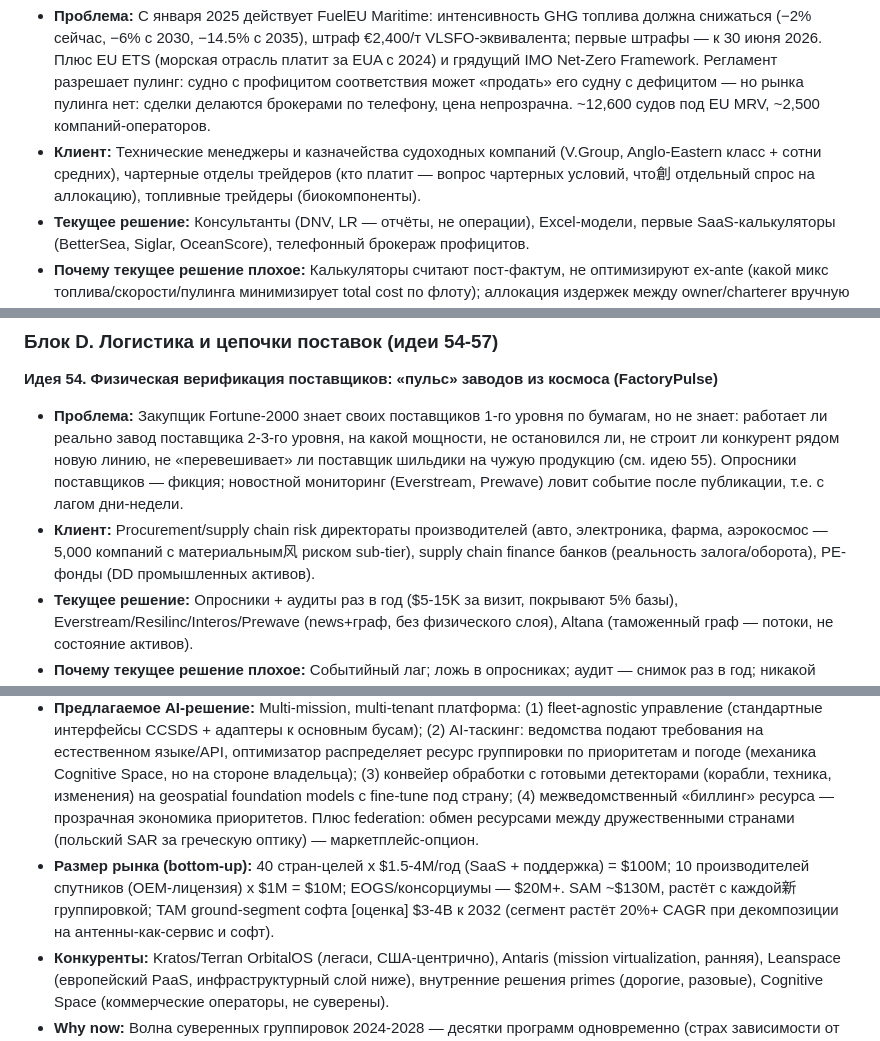
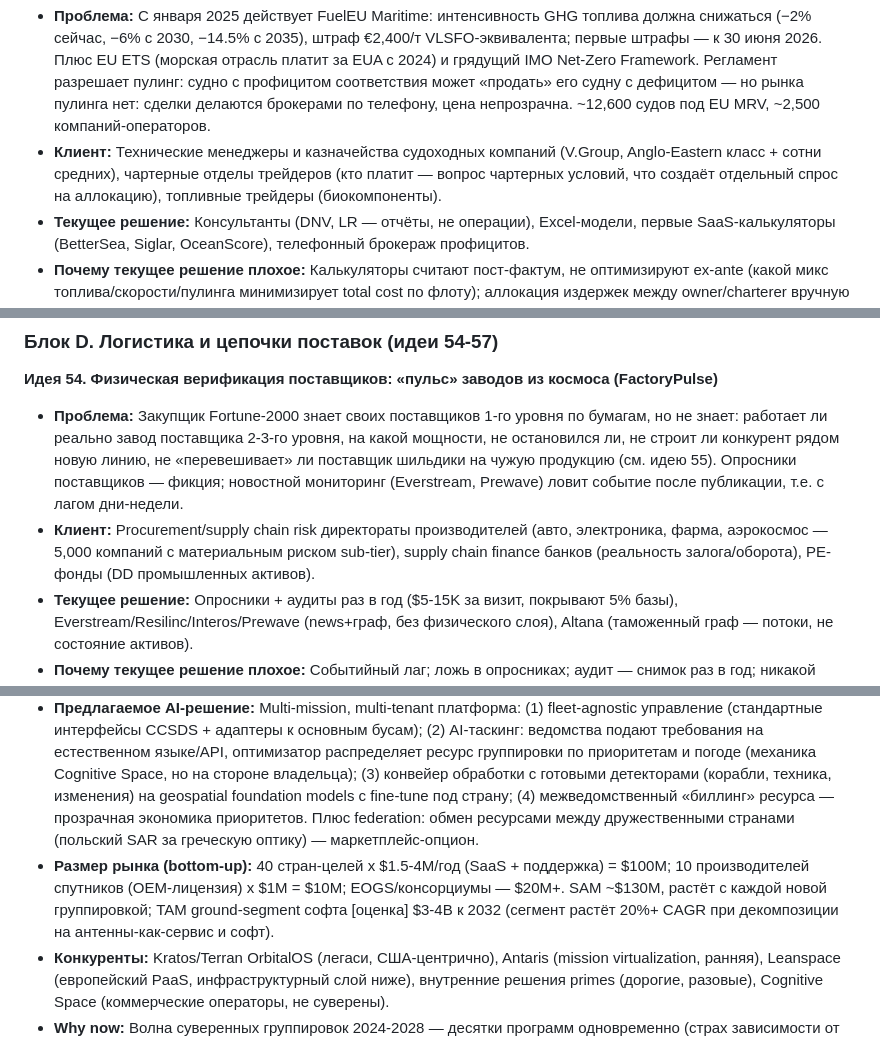
Before and after one commit to myzeushell-ui/petai, a Markdown page: docs/geospatial-ai-market-analysis/10-ideas--3.md, 3 parts joined by grey strips. Drawn GitHub-style.

```diff
--- a/docs/geospatial-ai-market-analysis/10-ideas--3.md
+++ b/docs/geospatial-ai-market-analysis/10-ideas--3.md
@@ -269,7 +268,7 @@
 **Идея 53. Комплаенс-казначейство декарбонизации флота + пулинг-маркетплейс (FleetCarbon Exchange)**
 
 - **Проблема:** С января 2025 действует FuelEU Maritime: интенсивность GHG топлива должна снижаться (−2% сейчас, −6% с 2030, −14.5% с 2035), штраф €2,400/т VLSFO-эквивалента; первые штрафы — к 30 июня 2026. Плюс EU ETS (морская отрасль платит за EUA с 2024) и грядущий IMO Net-Zero Framework. Регламент разрешает пулинг: судно с профицитом соответствия может «продать» его судну с дефицитом — но рынка пулинга нет: сделки делаются брокерами по телефону, цена непрозрачна. ~12,600 судов под EU MRV, ~2,500 компаний-операторов.
-- **Клиент:** Технические менеджеры и казначейства судоходных компаний (V.Group, Anglo-Eastern класс + сотни средних), чартерные отделы трейдеров (кто платит — вопрос чартерных условий, что創 отдельный спрос на аллокацию), топливные трейдеры (биокомпоненты).
+- **Клиент:** Технические менеджеры и казначейства судоходных компаний (V.Group, Anglo-Eastern класс + сотни средних), чартерные отделы трейдеров (кто платит — вопрос чартерных условий, что создаёт отдельный спрос на аллокацию), топливные трейдеры (биокомпоненты).
 - **Текущее решение:** Консультанты (DNV, LR — отчёты, не операции), Excel-модели, первые SaaS-калькуляторы (BetterSea, Siglar, OceanScore), телефонный брокераж профицитов.
 - **Почему текущее решение плохое:** Калькуляторы считают пост-фактум, не оптимизируют ex-ante (какой микс топлива/скорости/пулинга минимизирует total cost по флоту); аллокация издержек между owner/charterer вручную по каждой чартер-партии; пулинг непрозрачен — спреды брокеров 20-40% [оценка]; данные о потреблении грязные (noon reports).
 - **Предлагаемое AI-решение:** (1) Верифицированный расчёт позиций: noon reports + AIS + bunker delivery notes, аномалия-детекция приписок; (2) оптимизатор «казначейства соответствия»: по флоту и году — что дешевле: биотопливо, ETS-квоты, штраф, пулинг, banking/borrowing (регламент разрешает перенос); (3) маркетплейс пулинга с клирингом и стандартным контрактом (take rate 2-5%); (4) LLM-модуль аллокации по чартер-партиям (BIMCO-клаузулы) — автоматические счета контрагентам. AI-native: оптимизация — стохастическая (цены EUA, биотоплива, профиль эксплуатации), LLM — для контрактного слоя.
@@ -291,7 +290,7 @@
 **Идея 54. Физическая верификация поставщиков: «пульс» заводов из космоса (FactoryPulse)**
 
 - **Проблема:** Закупщик Fortune-2000 знает своих поставщиков 1-го уровня по бумагам, но не знает: работает ли реально завод поставщика 2-3-го уровня, на какой мощности, не остановился ли, не строит ли конкурент рядом новую линию, не «перевешивает» ли поставщик шильдики на чужую продукцию (см. идею 55). Опросники поставщиков — фикция; новостной мониторинг (Everstream, Prewave) ловит событие после публикации, т.е. с лагом дни-недели.
-- **Клиент:** Procurement/supply chain risk директораты производителей (авто, электроника, фарма, аэрокосмос — 5,000 компаний с материальным风 риском sub-tier), supply chain finance банков (реальность залога/оборота), PE-фонды (DD промышленных активов).
+- **Клиент:** Procurement/supply chain risk директораты производителей (авто, электроника, фарма, аэрокосмос — 5,000 компаний с материальным риском sub-tier), supply chain finance банков (реальность залога/оборота), PE-фонды (DD промышленных активов).
 - **Текущее решение:** Опросники + аудиты раз в год ($5-15K за визит, покрывают 5% базы), Everstream/Resilinc/Interos/Prewave (news+граф, без физического слоя), Altana (таможенный граф — потоки, не состояние активов).
 - **Почему текущее решение плохое:** Событийный лаг; ложь в опросниках; аудит — снимок раз в год; никакой ранней детекции деградации (сокращение смен, пустые стоянки, остывшие печи) — а именно она предсказывает дефолт поставщика за месяцы.
 - **Предлагаемое AI-решение:** Библиотека «пульсов» промышленных объектов: по координатам заводов (экстракция из таможенных деклараций + Google/OSM + клиентские вендор-мастера) — временные ряды активности из бесплатных/дешёвых источников: Sentinel-2 (стоянки, склады под открытым небом), Sentinel-1 SAR (изменения конструкций, ночная активность), VIIRS (тепло/огни), NO2 (Sentinel-5P — работа печей/ТЭЦ), парковки из Planet по исключению. ML-модель «нормального пульса» каждого объекта → алерты отклонений; скоринг «производственной правдоподобности» (заявленный объём vs физическая активность). Продукт — API + интеграция в SAP Ariba/Coupa.
@@ -371,7 +370,7 @@
 - **Текущее решение:** Кастомные ground-сегменты от primes (Airbus, Telespazio, Kongsberg), «подарочный» софт производителя спутника (закрывает один тип аппарата), внутренние разработки (годы, текучка).
 - **Почему текущее решение плохое:** Каждая страна платит за один и тот же софт заново; vendor lock на производителя аппарата (добавить чужой SAR — новый проект); нет AI-слоя (таскинг вручную, аналитика отдельно); мультиведомственное распределение (армия/разведка/МЧС/агро) не решено — политические драки за приоритет съёмки решаются звонками.
 - **Предлагаемое AI-решение:** Multi-mission, multi-tenant платформа: (1) fleet-agnostic управление (стандартные интерфейсы CCSDS + адаптеры к основным бусам); (2) AI-таскинг: ведомства подают требования на естественном языке/API, оптимизатор распределяет ресурс группировки по приоритетам и погоде (механика Cognitive Space, но на стороне владельца); (3) конвейер обработки с готовыми детекторами (корабли, техника, изменения) на geospatial foundation models с fine-tune под страну; (4) межведомственный «биллинг» ресурса — прозрачная экономика приоритетов. Плюс federation: обмен ресурсами между дружественными странами (польский SAR за греческую оптику) — маркетплейс-опцион.
-- **Размер рынка (bottom-up):** 40 стран-целей x $1.5-4M/год (SaaS + поддержка) = $100M; 10 производителей спутников (OEM-лицензия) x $1M = $10M; EOGS/консорциумы — $20M+. SAM ~$130M, растёт с каждой新 группировкой; TAM ground-segment софта [оценка] $3-4B к 2032 (сегмент растёт 20%+ CAGR при декомпозиции на антенны-как-сервис и софт).
+- **Размер рынка (bottom-up):** 40 стран-целей x $1.5-4M/год (SaaS + поддержка) = $100M; 10 производителей спутников (OEM-лицензия) x $1M = $10M; EOGS/консорциумы — $20M+. SAM ~$130M, растёт с каждой новой группировкой; TAM ground-segment софта [оценка] $3-4B к 2032 (сегмент растёт 20%+ CAGR при декомпозиции на антенны-как-сервис и софт).
 - **Конкуренты:** Kratos/Terran OrbitalOS (легаси, США-центрично), Antaris (mission virtualization, ранняя), Leanspace (европейский PaaS, инфраструктурный слой ниже), внутренние решения primes (дорогие, разовые), Cognitive Space (коммерческие операторы, не суверены).
 - **Why now:** Волна суверенных группировок 2024-2028 — десятки программ одновременно (страх зависимости от США после эпизодов с отключением данных Украине в 2025); производители аппаратов коммодитизировались и ищут дифференциацию в софте; foundation models сделали «аналитика в коробке» реальностью — страна без 200 аналитиков получает продукт.
 - **Go-to-market:** OEM-партнёрство с одним производителем SAR/оптики (встраивание в 2-3 национальные сделки) + прямой контракт с одной страной НАТО Восточного фланга; референс → тираж через оборонные выставки и G2G-рекомендации.
```
Also changed, not shown: other parts of docs/geospatial-ai-market-analysis/10-ideas--3.md (+7 -8 lines).
